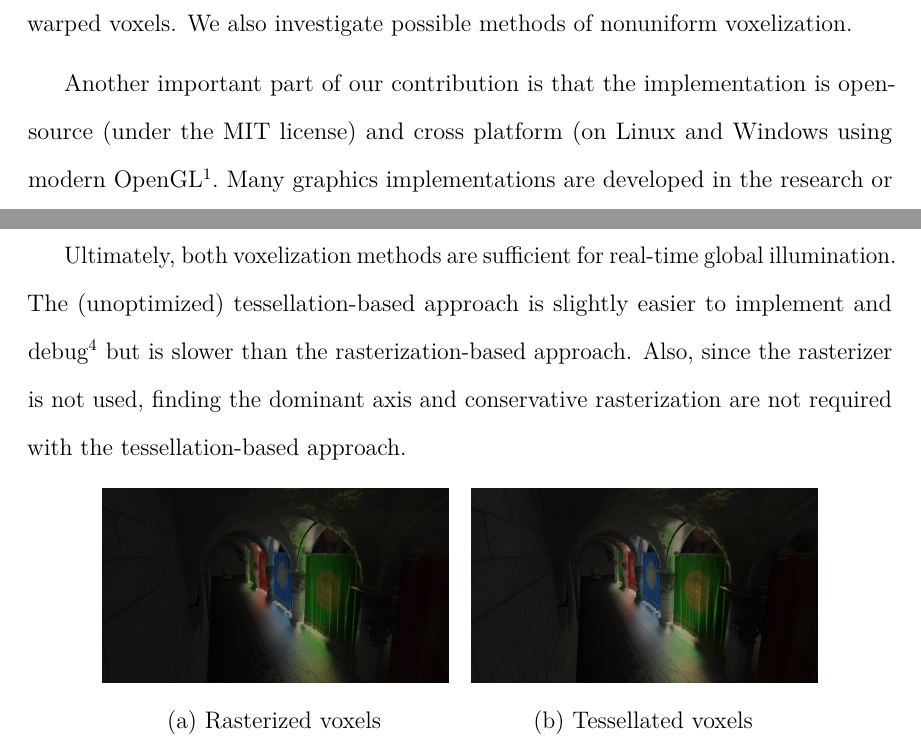
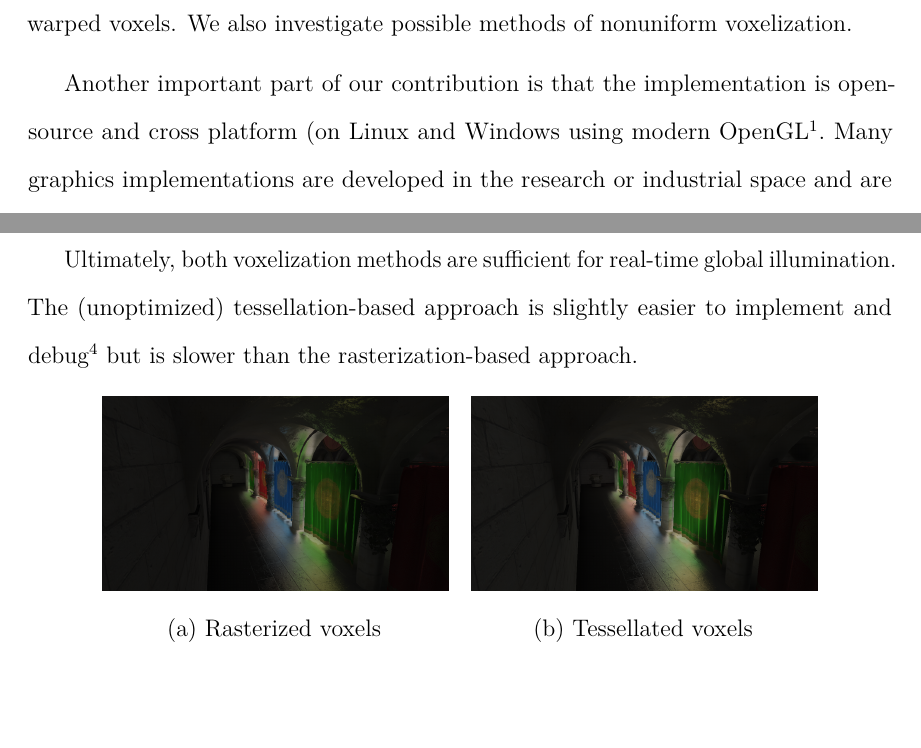
Before and after one commit to sfreed141/thesis, a LaTeX thesis (main.tex, which reads chapters/introduction.tex, chapters/results.tex): two parts of pages 15 and 63 of 72, joined at a grey line, cut so that both start at the same text, the shorter picture padded with empty space. Compiled offline with pdfLaTeX; a LaTeX package or settings file that is missing is left out.

Commit message:
more updates

```diff
--- a/chapters/introduction.tex
+++ b/chapters/introduction.tex
@@ -46,4 +46,4 @@ The main contribution of this work is a complete implentation of computing globa
 %The novel contribution, voxel warping, is a way to handle large scenes in a memory efficient and simple way. The idea is to adjust the voxel density of the scene based on its distance from the camera, which allows a large scene to be represented without requiring large memory or performance overheads.
 
 % TODO fact check and citations needed
-Another important part of our contribution is that the implementation is open-source (under the MIT license) and cross platform (on Linux and Windows using modern OpenGL\footnote{macOS is not supported since Apple only supports up to OpenGL 4.1~\cite{appleopenglsupport}, whereas we require 4.5 (for features like compute shaders, direct state access, and image objects).}. Many graphics implementations are developed in the research or industrial space and are often not made available to the public for various reasons (e.g.\ copyright). Even implementations that are openly available often are tied to a specific game engine or other large codebase\footnote{For example, NVIDIA's VXGI is integrated into a custom branch of Unreal Engine 4 (distributed as a binary)~\cite{nvidiavxgi} and Light Propagation Volumes are implemented in CryEngine3~\cite{kaplanyan2009light}. The Godot engine~\cite{godotengine} is a notable exception here and, while part of a large codebase, is relatively small and is completely open source.}, making it difficult to understand or integrate into one's own project. Furthermore, many implementations utilize DirectX as their graphics API, which limits the implementation to Windows only. We hope that providing an easy to understand and cross platform implementation will help others learn more about voxel cone tracing and dynamic real-time global illumination.
+Another important part of our contribution is that the implementation is open-source and cross platform (on Linux and Windows using modern OpenGL\footnote{macOS is not supported since Apple only supports up to OpenGL 4.1~\cite{appleopenglsupport}, whereas we require 4.5 (for features like compute shaders, direct state access, and image objects).}. Many graphics implementations are developed in the research or industrial space and are often not made available to the public for various reasons (e.g.\ copyright). Even implementations that are openly available often are tied to a specific game engine or other large codebase\footnote{For example, NVIDIA's VXGI is integrated into a custom branch of Unreal Engine 4 (distributed as a binary)~\cite{nvidiavxgi} and Light Propagation Volumes are implemented in CryEngine3~\cite{kaplanyan2009light}. The Godot engine~\cite{godotengine} is a notable exception here and, while part of a large codebase, is relatively small and is completely open source.}, making it difficult to understand or integrate into one's own project. Furthermore, many implementations utilize DirectX as their graphics API, which limits the implementation to Windows only. We hope that providing an easy to understand and cross platform implementation will help others learn more about voxel cone tracing and dynamic real-time global illumination.
--- a/chapters/results.tex
+++ b/chapters/results.tex
@@ -45,10 +45,12 @@ Total              & 7.02 & 8.21 & 11.12  & 9.46 & 10.15 & 13.43  & 11.23 & 12.8
 \label{tbl:renderpasstiming}
 \end{table}
 
+% TODO pictures of voxel dims
+
 \subsection{Tessellated Voxelization}
 In terms of both performance and visual quality both voxelization methods are very similar. Voxelization times for each method are shown in Table~\ref{tbl:voxelizationtiming}, where we see the tessellation-based voxelization is slightly slower than the rasterization-based approach\footnote{However both implementations were not heavily optimized.}. Figure~\ref{fig:results_voxelization} compares the final rendered scene with both voxelization methods. The differences are minor.
 
-Ultimately, both voxelization methods are sufficient for real-time global illumination. The (unoptimized) tessellation-based approach is slightly easier to implement and debug\footnote{Since the voxels are written in the tessellation evaluation stage, it is simple to add a geometry shader that takes the vertices and expands them into cubes, which are then rasterized and shaded with the vertex color (the same color inserted into the voxel texture).} but is slower than the rasterization-based approach. Also, since the rasterizer is not used, finding the dominant axis and conservative rasterization are not required with the tessellation-based approach. % One benefit of the tessellation-based approach is the voxel positions are continuous, unlike the rasterized voxels which are fixed at discrete positions according to the viewport resolution. This eliminates having to deal with cracks caused by higher density areas. (instead the limitation is on # of tesslevels ...)
+Ultimately, both voxelization methods are sufficient for real-time global illumination. The (unoptimized) tessellation-based approach is slightly easier to implement and debug\footnote{Since the voxels are written in the tessellation evaluation stage, it is simple to add a geometry shader that takes the vertices and expands them into cubes, which are then rasterized and shaded with the vertex color (the same color inserted into the voxel texture).} but is slower than the rasterization-based approach. % One benefit of the tessellation-based approach is the voxel positions are continuous, unlike the rasterized voxels which are fixed at discrete positions according to the viewport resolution. This eliminates having to deal with cracks caused by higher density areas. (instead the limitation is on # of tesslevels ...)
 
 \begin{figure}[h!]
 \centering
```
Also changed, not shown: bibliography.bib (+8 -0 lines), chapters/results.tex (4 more changed lines).
